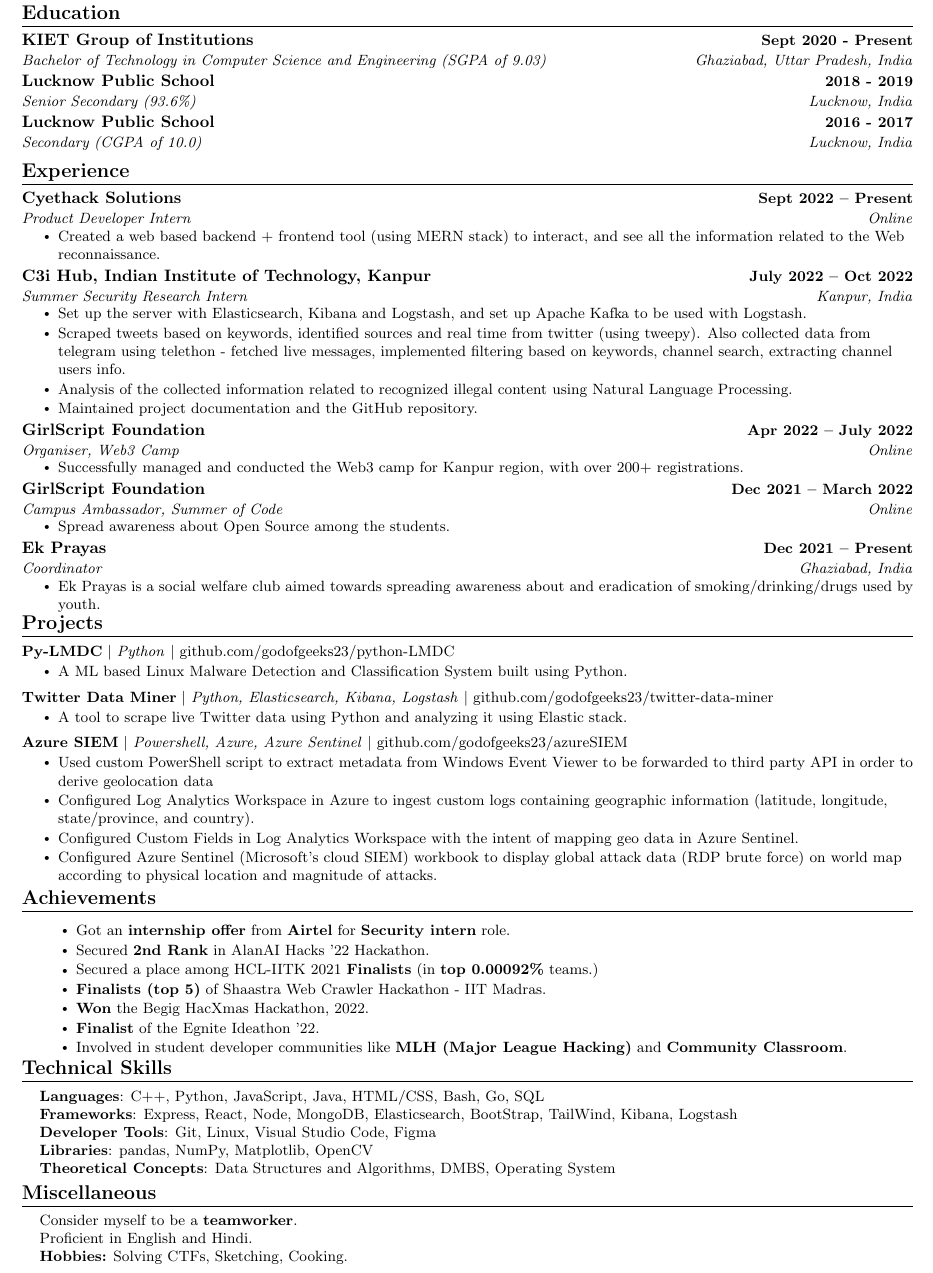
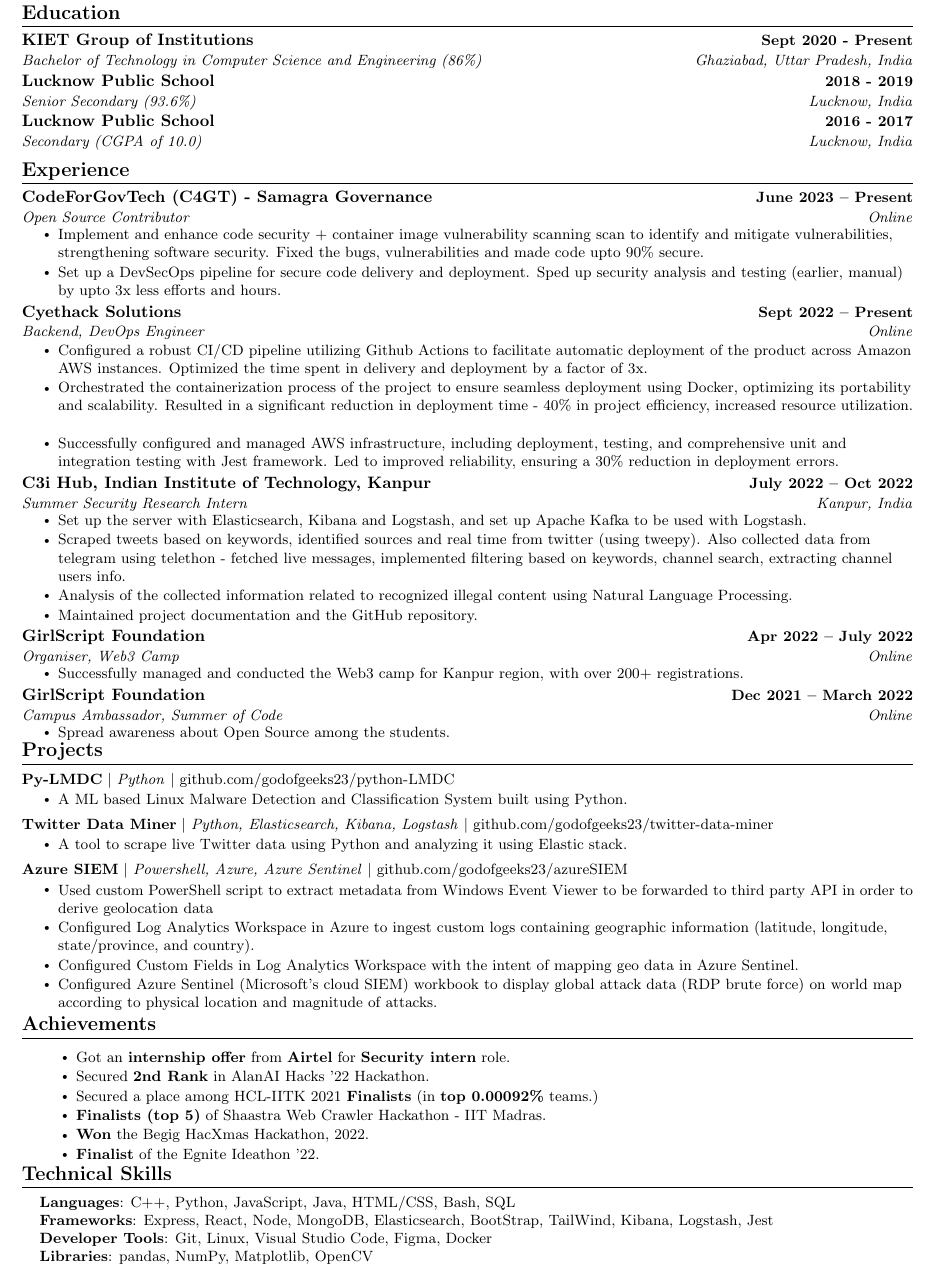
Before and after one commit to godofgeeks23/resume_template, a LaTeX CV (resume.tex): part of the page, cut so that both start at the same text. Compiled offline with pdfLaTeX.

Commit message:
Update resume.tex

```diff
--- a/resume.tex
+++ b/resume.tex
@@ -139,7 +139,7 @@
   \resumeSubHeadingListStart
     \resumeSubheading
       {KIET Group of Institutions}{Sept 2020 - Present}
-      {Bachelor of Technology in Computer Science and Engineering (SGPA of 9.03)}{Ghaziabad, Uttar Pradesh, India}
+      {Bachelor of Technology in Computer Science and Engineering (86\%)}{Ghaziabad, Uttar Pradesh, India}
   \resumeSubHeadingListEnd
   \vspace{-5pt}
   \resumeSubHeadingListStart
@@ -158,10 +158,20 @@
 \section{Experience}
   \resumeSubHeadingListStart
     \resumeSubheading
+          {CodeForGovTech (C4GT) - Samagra Governance }{June 2023 -- Present}
+          {Open Source Contributor}{Online}
+          \resumeItemListStart
+            \resumeItem{Implement and enhance code security + container image vulnerability scanning scan to identify and mitigate vulnerabilities, strengthening software security. Fixed the bugs, vulnerabilities and made code upto 90\% secure.}
+            \resumeItem{Set up a DevSecOps pipeline for secure code delivery and deployment. Sped up security analysis and testing (earlier, manual) by upto 3x less efforts and hours.}
+        \resumeItemListEnd
+
+    \resumeSubheading
       {Cyethack Solutions }{Sept 2022 -- Present}
-      {Product Developer Intern}{Online}
+      {Backend, DevOps Engineer}{Online}
       \resumeItemListStart
-        \resumeItem{Created a web based backend + frontend tool (using MERN stack) to interact, and see all the information related to the Web reconnaissance. }
+        \resumeItem{Configured a robust CI/CD pipeline utilizing Github Actions to facilitate automatic deployment of the product across Amazon AWS instances. Optimized the time spent in delivery and deployment by a factor of 3x. }
+        \resumeItem{Orchestrated the containerization process of the project to ensure seamless deployment using Docker, optimizing its portability and scalability. Resulted in a significant reduction in deployment time - 40\% in project efficiency, increased resource utilization.}
+        \resumeItem{Successfully configured and managed AWS infrastructure, including deployment, testing, and comprehensive unit and integration testing with Jest framework. Led to improved reliability, ensuring a 30\% reduction in deployment errors.}
     \resumeItemListEnd
 
     \resumeSubheading
@@ -188,12 +198,12 @@
         \resumeItem{Spread awareness about Open Source among the students.}
     \resumeItemListEnd
 
-    \resumeSubheading
-      {Ek Prayas}{ Dec 2021 -- Present}
-      {Coordinator}{Ghaziabad, India}
-      \resumeItemListStart
-        \resumeItem{Ek Prayas is a social welfare club aimed towards spreading awareness about and eradication of smoking/drinking/drugs used by youth.}
-    \resumeItemListEnd
+    % \resumeSubheading
+    %   {Ek Prayas}{ Dec 2021 -- Present}
+    %   {Coordinator}{Ghaziabad, India}
+    %   \resumeItemListStart
+    %     \resumeItem{Ek Prayas is a social welfare club aimed towards spreading awareness about and eradication of smoking/drinking/drugs used by youth.}
+    % \resumeItemListEnd
 
   \resumeSubHeadingListEnd
 \vspace{-16pt}
@@ -237,7 +247,7 @@
         \resumeItem{\textbf{Finalists (top 5)} of Shaastra Web Crawler Hackathon - IIT Madras.}
         \resumeItem{\textbf{Won} the Begig HacXmas Hackathon, 2022.}
         \resumeItem{\textbf{Finalist} of the Egnite Ideathon '22.}
-        \resumeItem{Involved in student developer communities like \textbf{MLH (Major League Hacking)} and \textbf{Community Classroom}.}
+        % \resumeItem{Involved in student developer communities like \textbf{MLH (Major League Hacking)} and \textbf{Community Classroom}.}
       \resumeItemListEnd
  \end{itemize}
  \vspace{-16pt}
@@ -247,25 +257,25 @@
 \section{Technical Skills}
  \begin{itemize}[leftmargin=0.15in, label={}]
     \small{\item{
-     \textbf{Languages}{: C++, Python, JavaScript, Java, HTML/CSS, Bash, Go, SQL} \\
-     \textbf{Frameworks}{: Express, React, Node, MongoDB, Elasticsearch, BootStrap, TailWind, Kibana, Logstash } \\
-     \textbf{Developer Tools}{: Git, Linux, Visual Studio Code, Figma} \\
+     \textbf{Languages}{: C++, Python, JavaScript, Java, HTML/CSS, Bash, SQL} \\
+     \textbf{Frameworks}{: Express, React, Node, MongoDB, Elasticsearch, BootStrap, TailWind, Kibana, Logstash, Jest } \\
+     \textbf{Developer Tools}{: Git, Linux, Visual Studio Code, Figma, Docker } \\
      \textbf{Libraries}{: pandas, NumPy, Matplotlib, OpenCV} \\
-     \textbf{Theoretical Concepts}{: Data Structures and Algorithms, DMBS, Operating System} \\
+     % \textbf{Theoretical Concepts}{: Data Structures and Algorithms, DMBS, Operating System, Computer Networks } \\
     }}
  \end{itemize}
  \vspace{-16pt}
 
-%
-%-----------Miscellaneous-----------
-\section{Miscellaneous}
- \begin{itemize}[leftmargin=0.15in, label={}]
-    \small{\item{
-     {Consider myself to be a \textbf{teamworker}.} \\
-     {Proficient in English and Hindi.} \\
-     {\textbf{Hobbies:} Solving CTFs, Sketching, Cooking.} \\
-    }}
- \end{itemize}
- \vspace{-16pt}
+% %
+% %-----------Miscellaneous-----------
+% \section{Miscellaneous}
+%  \begin{itemize}[leftmargin=0.15in, label={}]
+%     \small{\item{
+%      {Consider myself to be a \textbf{teamworker}.} \\
+%      {Proficient in English and Hindi.} \\
+%      {\textbf{Hobbies:} Solving CTFs, Sketching, Cooking.} \\
+%     }}
+%  \end{itemize}
+%  \vspace{-16pt}
 
 \end{document}
```
